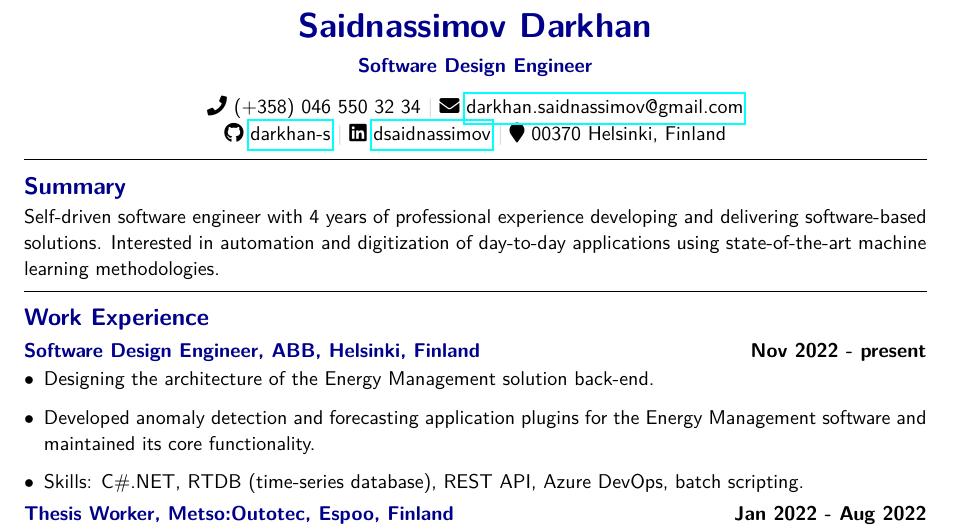
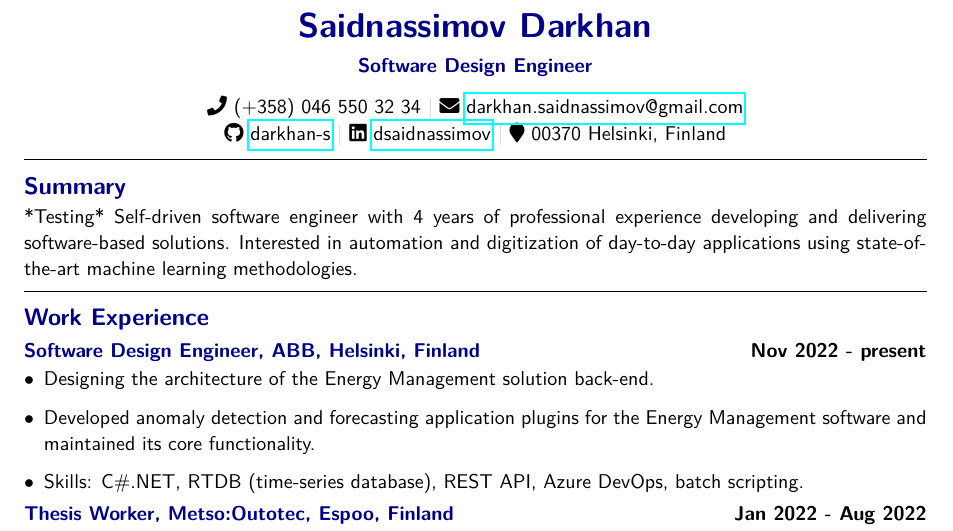
Before and after one commit to darkhan-s/myCV, a LaTeX CV (CV-MachineLearning.tex): part of the page, cut so that both start at the same text. Compiled offline with pdfLaTeX.

Commit message:
Testing the functionality with two branches x1

```diff
--- a/CV-MachineLearning.tex
+++ b/CV-MachineLearning.tex
@@ -65,7 +65,7 @@
 \vspace{0.1cm}
 
 \section*{Summary}
-Self-driven software engineer with 4 years of professional experience developing and delivering software-based solutions. Interested in automation and digitization of day-to-day applications using state-of-the-art machine learning methodologies.
+*Testing* Self-driven software engineer with 4 years of professional experience developing and delivering software-based solutions. Interested in automation and digitization of day-to-day applications using state-of-the-art machine learning methodologies.
 
 \vspace{0.2cm}
 \hrule
```
Also changed, not shown: CV-MachineLearning.pdf.
